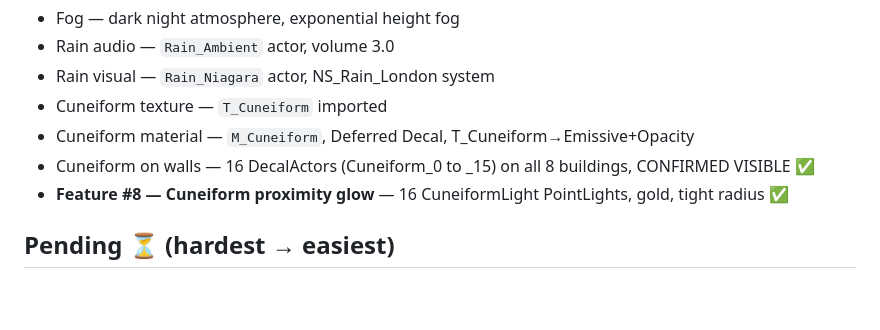
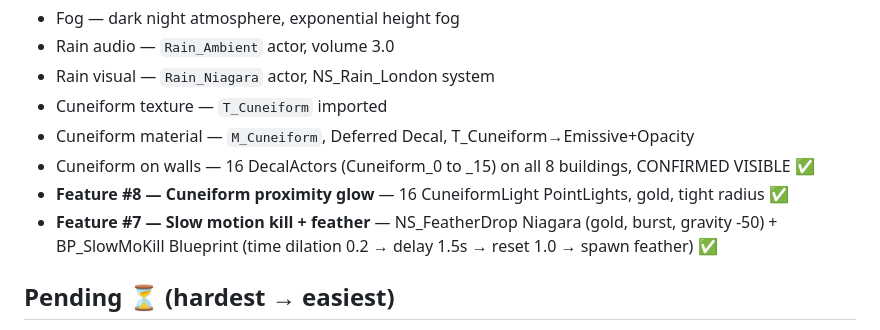
Before and after one commit to shaz010/eee-journal, a Markdown page: SHAHZAD_GAME_HANDOFF.md, the part around the change. Drawn GitHub-style; blank space fills up the shorter version.

Commit message:
Feature 7: slow motion kill + feather — handoff updated

```diff
--- a/SHAHZAD_GAME_HANDOFF.md
+++ b/SHAHZAD_GAME_HANDOFF.md
@@ -37,6 +37,7 @@ Level: **LvL_London** on T7B drive (`/Volumes/T7B/`)
 - Cuneiform material — `M_Cuneiform`, Deferred Decal, T_Cuneiform→Emissive+Opacity
 - Cuneiform on walls — 16 DecalActors (Cuneiform_0 to _15) on all 8 buildings, CONFIRMED VISIBLE ✅
 - **Feature #8 — Cuneiform proximity glow** — 16 CuneiformLight PointLights, gold, tight radius ✅
+- **Feature #7 — Slow motion kill + feather** — NS_FeatherDrop Niagara (gold, burst, gravity -50) + BP_SlowMoKill Blueprint (time dilation 0.2 → delay 1.5s → reset 1.0 → spawn feather) ✅
 
 ## Pending ⏳ (hardest → easiest)
 1. Feature #1: Portal opening sequence (hardest)
```
